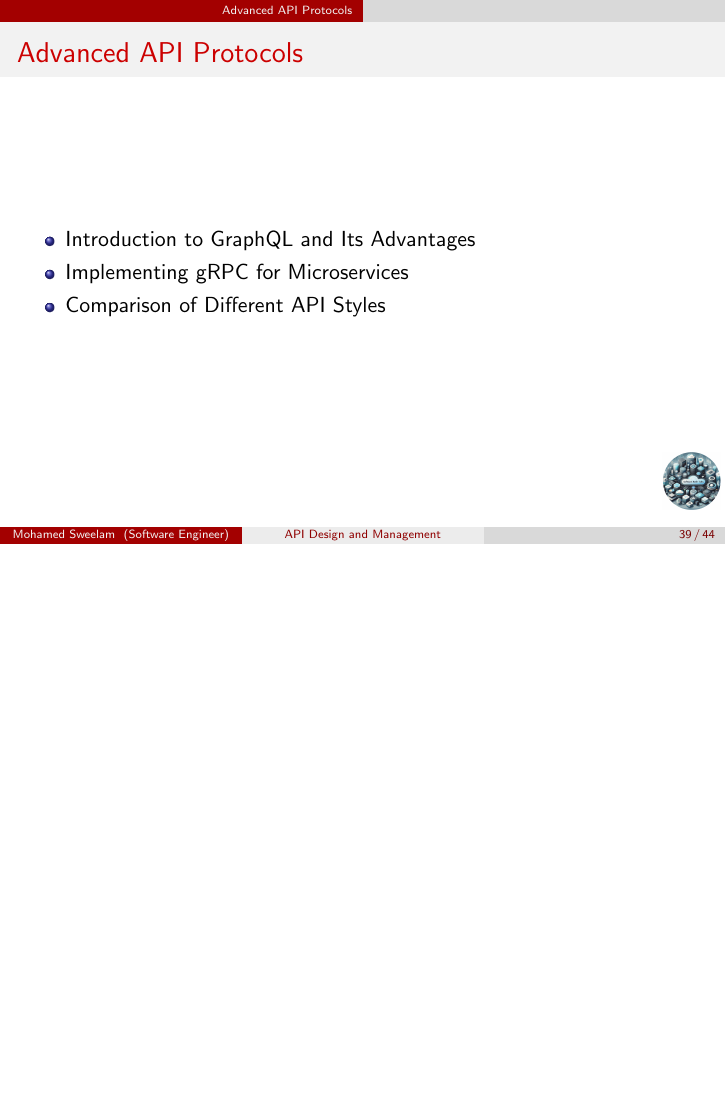
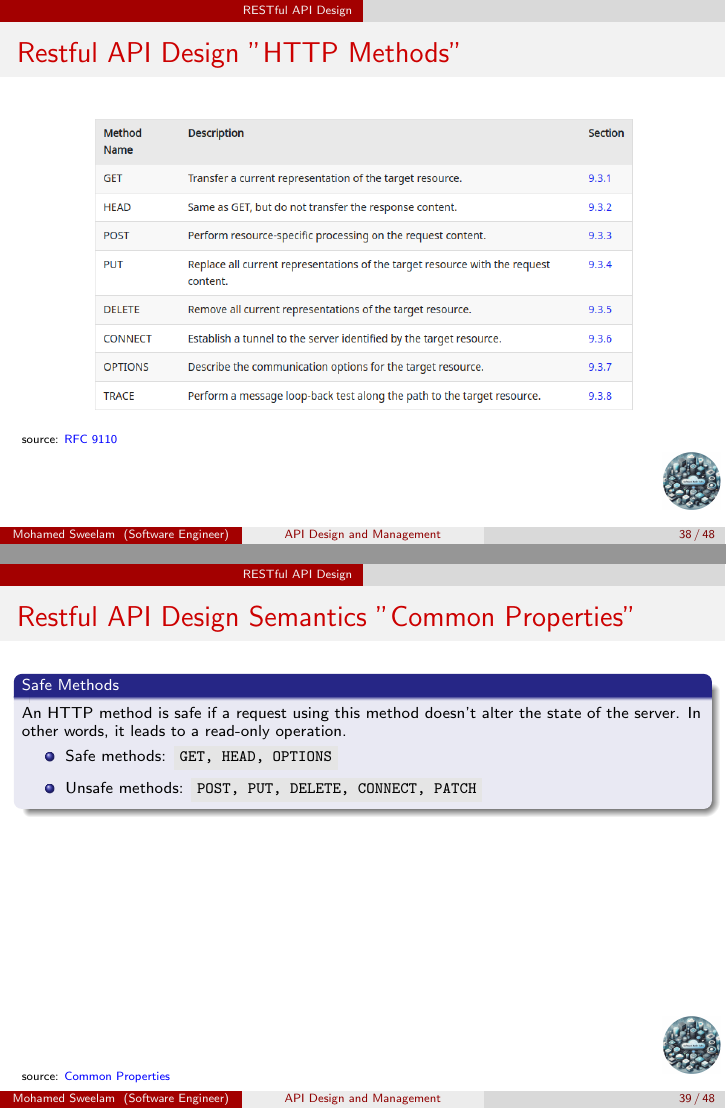
Before and after one commit to sweelam/api-design-and-management-talk, LaTeX slides (api-design-and-management.tex): page 65 of 70 before the commit and pages 64 and 65 of 74 after it, the two joined at a grey line, the shorter picture padded with empty space. Compiled offline with pdfLaTeX.

Commit message:
add new lecture

```diff
--- a/api-design-and-management.tex
+++ b/api-design-and-management.tex
@@ -707,3 +699,48 @@
 	  \tiny source: \href{https://www.rfc-editor.org/rfc/rfc9110.html} {\textcolor{blue}{RFC 9110}}
 \end{frame}
 
+\begin{frame}[t]{Restful API Design "HTTP Methods"}
+
+		\begin{center}
+   			\includegraphics[width=0.8\textwidth, height=0.6\textheight]{img/http-methods.png}
+		\end{center}
+
+	  \tiny source: \href{https://www.rfc-editor.org/rfc/rfc9110.html} {\textcolor{blue}{RFC 9110}}
+\end{frame}
+
+\begin{frame}[t]{Restful API Design Semantics "Common Properties"}
+	\scriptsize
+	\begin{block}{Safe Methods}
+		An HTTP method is safe if a request using this method doesn’t alter the state of the server. In other words, it leads to a read-only operation.\\
+		\begin{itemize}
+			\item Safe methods: \code{GET, HEAD, OPTIONS}
+			\item Unsafe methods: \code{POST, PUT, DELETE, CONNECT, PATCH}
+		\end{itemize}
+	\end{block}
+
+	\vspace{44mm}
+	\tiny source: \href{https://learning.mlytics.com/the-internet/http-request-methods} {\textcolor{blue}{Common Properties}}
+\end{frame}
+
+\begin{frame}[t]{Restful API Design Semantics "Common Properties"}
+	\scriptsize
+	\begin{block}{Safe Methods}
+		An HTTP method is safe if a request using this method doesn’t alter the state of the server. In other words, it leads to a read-only operation.
+	\end{block}
+
+	\begin{block}{Idempotent Methods}
+		An HTTP method is idempotent if multiple identical requests using this method will have the same effect on the server as that of a single request of that same method.\\
+		\begin{itemize}
+			\item Idempotent methods: \code{GET, HEAD, PUT, DELETE, OPTIONS, TRACE}
+			\item Non-idempotent methods: \code{POST, CONNECT, PATCH}
+		\end{itemize}
+	\end{block}
+
+	\vspace{27mm}
+	\tiny source: \href{https://learning.mlytics.com/the-internet/http-request-methods} {\textcolor{blue}{Common Properties}}
+\end{frame}
+
+\begin{frame}[t]{Restful API Design Semantics "Common Properties"}
+	\scriptsize
+	\begin{block}{Safe Methods}
+		An HTTP method is safe if a request using this method doesn’t alter the state of the server. In other words, it leads to a read-only operation.
@@ -709,0 +757 @@
+			\item Non-cacheable methods: \code{POST, PUT, DELETE, CONNECT, OPTIONS, PATCH}.
@@ -709,0 +763 @@
+	\tiny source: \href{https://learning.mlytics.com/the-internet/http-request-methods} {\textcolor{blue}{Common Properties}}
```
Also changed, not shown: api-design-and-management.pdf, img/http-methods.png (added), img/swagger-doc.png (added), api-design-and-management.tex (35 more changed lines), 6 other files.
